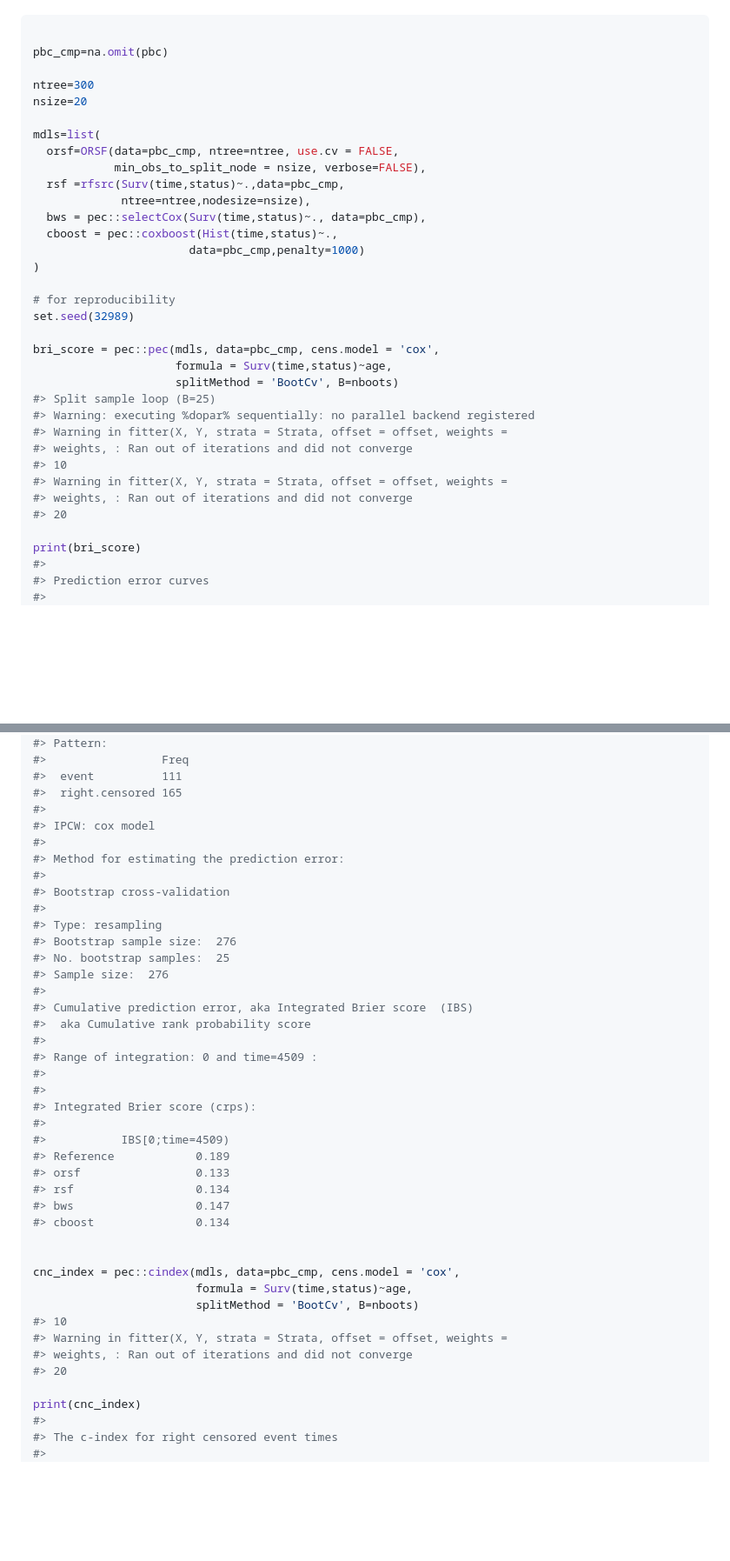
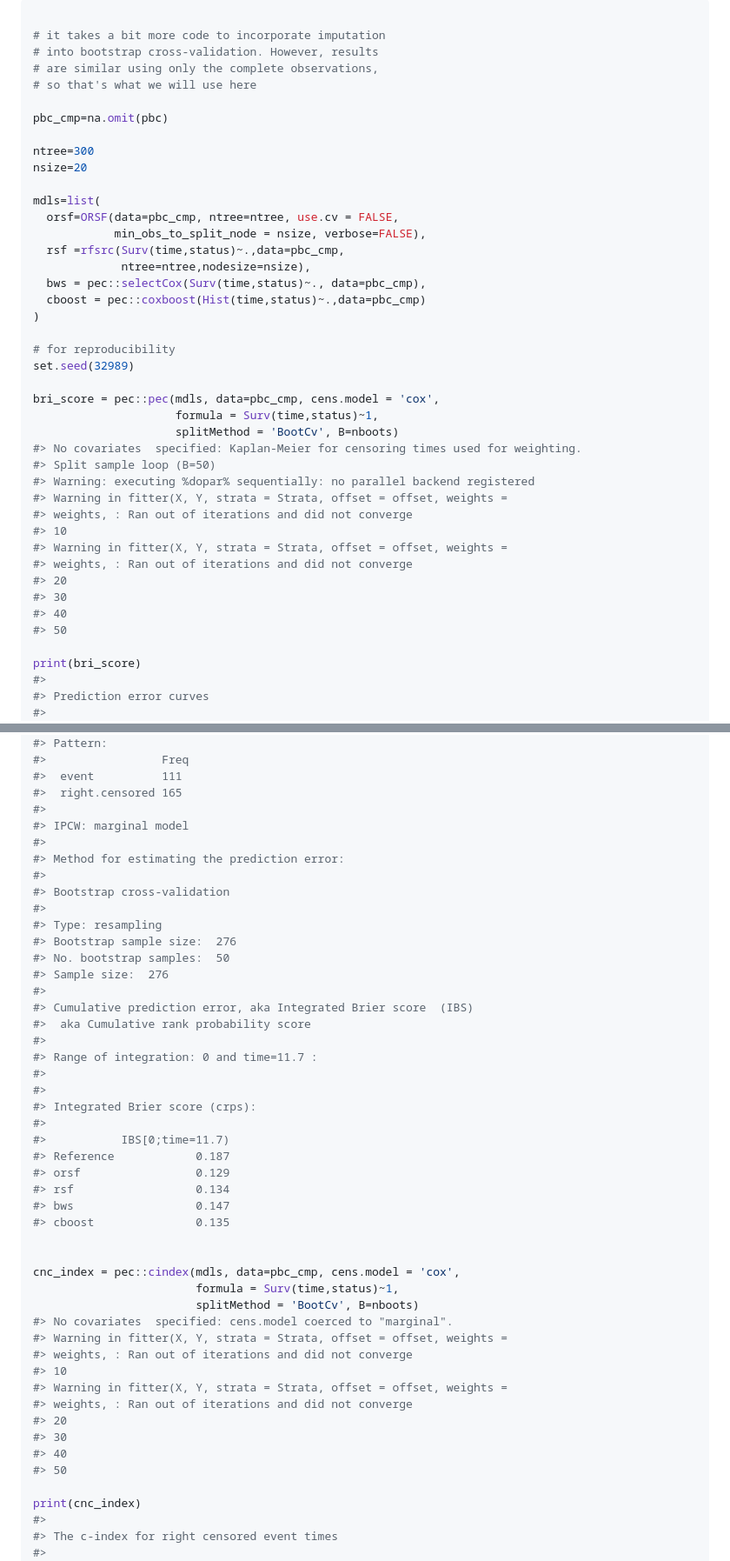
Before and after one commit to bcjaeger/obliqueRSF, a Markdown page: README.md, 2 parts joined by grey strips. Shown: that part at 87% size. Rendered like a GitHub page; blank space fills up the shorter version.

````diff
--- a/README.md
+++ b/README.md
@@ -74,5 +99,10 @@ Performance
 
 ``` r
+
+# it takes a bit more code to incorporate imputation
+# into bootstrap cross-validation. However, results
+# are similar using only the complete observations,
+# so that's what we will use here
 
 pbc_cmp=na.omit(pbc)
 
@@ -85,17 +115,17 @@ mdls=list(
   rsf =rfsrc(Surv(time,status)~.,data=pbc_cmp,
              ntree=ntree,nodesize=nsize),
   bws = pec::selectCox(Surv(time,status)~., data=pbc_cmp),
-  cboost = pec::coxboost(Hist(time,status)~.,
-                       data=pbc_cmp,penalty=1000)
+  cboost = pec::coxboost(Hist(time,status)~.,data=pbc_cmp)
 )
 
 # for reproducibility
 set.seed(32989)
 
 bri_score = pec::pec(mdls, data=pbc_cmp, cens.model = 'cox',
-                     formula = Surv(time,status)~age,
+                     formula = Surv(time,status)~1,
                      splitMethod = 'BootCv', B=nboots)
-#> Split sample loop (B=25)
+#> No covariates  specified: Kaplan-Meier for censoring times used for weighting.
+#> Split sample loop (B=50)
 #> Warning: executing %dopar% sequentially: no parallel backend registered
 #> Warning in fitter(X, Y, strata = Strata, offset = offset, weights =
 #> weights, : Ran out of iterations and did not converge
@@ -103,6 +133,9 @@ bri_score = pec::pec(mdls, data=pbc_cmp, cens.model = 'cox',
 #> Warning in fitter(X, Y, strata = Strata, offset = offset, weights =
 #> weights, : Ran out of iterations and did not converge
 #> 20
+#> 30
+#> 40
+#> 50
 
 print(bri_score)
 #>
@@ -122,7 +155,7 @@ print(bri_score)
 #>  event          111
 #>  right.censored 165
 #>
-#> IPCW: cox model
+#> IPCW: marginal model
 #>
 #> Method for estimating the prediction error:
 #>
@@ -130,32 +163,38 @@ print(bri_score)
 #>
 #> Type: resampling
 #> Bootstrap sample size:  276
-#> No. bootstrap samples:  25
+#> No. bootstrap samples:  50
 #> Sample size:  276
 #>
 #> Cumulative prediction error, aka Integrated Brier score  (IBS)
 #>  aka Cumulative rank probability score
 #>
-#> Range of integration: 0 and time=4509 :
+#> Range of integration: 0 and time=11.7 :
 #>
 #>
 #> Integrated Brier score (crps):
 #>
-#>           IBS[0;time=4509)
-#> Reference            0.189
-#> orsf                 0.133
+#>           IBS[0;time=11.7)
+#> Reference            0.187
+#> orsf                 0.129
 #> rsf                  0.134
 #> bws                  0.147
-#> cboost               0.134
+#> cboost               0.135
 
 
 cnc_index = pec::cindex(mdls, data=pbc_cmp, cens.model = 'cox',
-                        formula = Surv(time,status)~age,
+                        formula = Surv(time,status)~1,
                         splitMethod = 'BootCv', B=nboots)
+#> No covariates  specified: cens.model coerced to "marginal".
+#> Warning in fitter(X, Y, strata = Strata, offset = offset, weights =
+#> weights, : Ran out of iterations and did not converge
 #> 10
 #> Warning in fitter(X, Y, strata = Strata, offset = offset, weights =
 #> weights, : Ran out of iterations and did not converge
 #> 20
+#> 30
+#> 40
+#> 50
 
 print(cnc_index)
 #>
````
Also changed, not shown: other parts of README.md (+49 -24 lines), README-usage-1.png, 11 other files.
